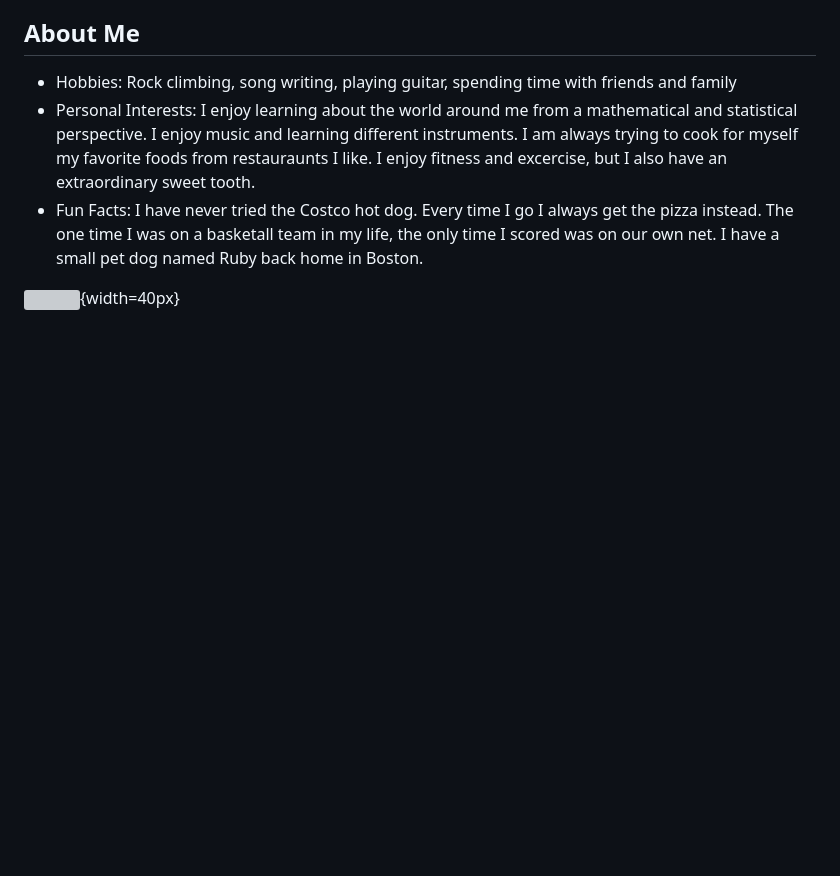
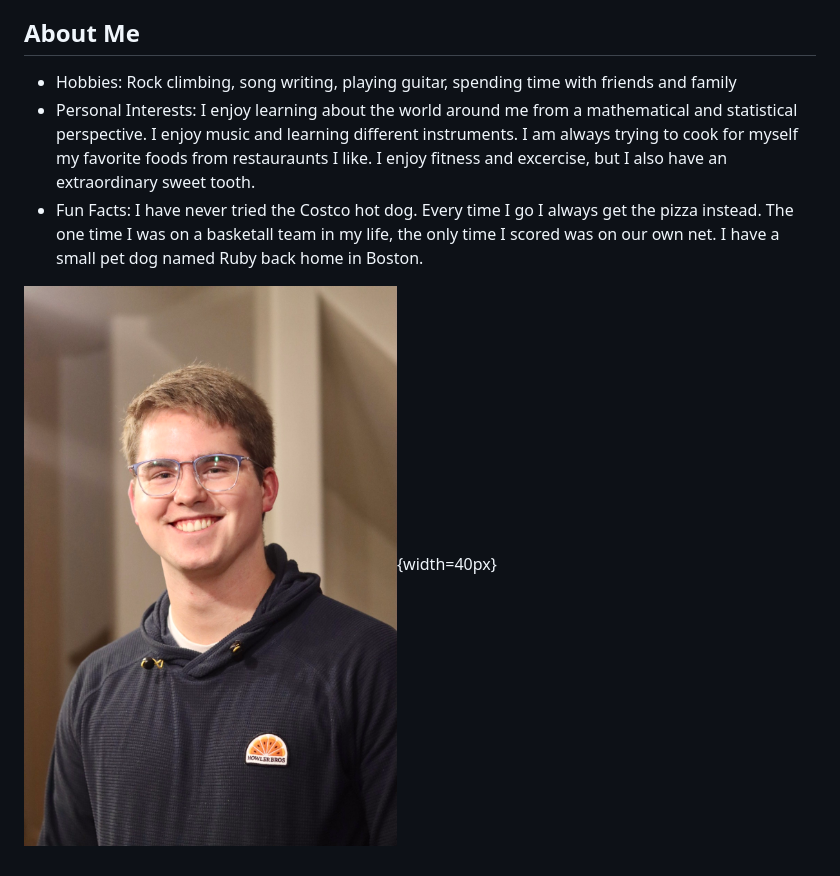
Before and after one commit to Barnese1/Eli-Barnes-Data-Science-Portfolio, a Markdown page: about.md, the part around the change. Drawn GitHub-style; blank space fills up the shorter version; grey boxes are pictures that could not be loaded.

Commit message:
Fix image path for headshot
Updated image path for headshot in about.md

```diff
--- a/about.md
+++ b/about.md
@@ -38,4 +38,4 @@ My name is Elijah Barnes. I am an undergraduate student at Brigham Young Univers
 - Personal Interests: I enjoy learning about the world around me from a mathematical and statistical perspective. I enjoy music and learning different instruments. I am always trying to cook for myself my favorite foods from restauraunts I like. I enjoy fitness and excercise, but I also have an extraordinary sweet tooth.
 - Fun Facts: I have never tried the Costco hot dog. Every time I go I always get the pizza instead. The one time I was on a basketall team in my life, the only time I scored was on our own net. I have a small pet dog named Ruby back home in Boston.
 
-![](docs/Eli_Headshot.jpg){width=40px}
+![](Eli_Headshot.jpg){width=40px}
```
